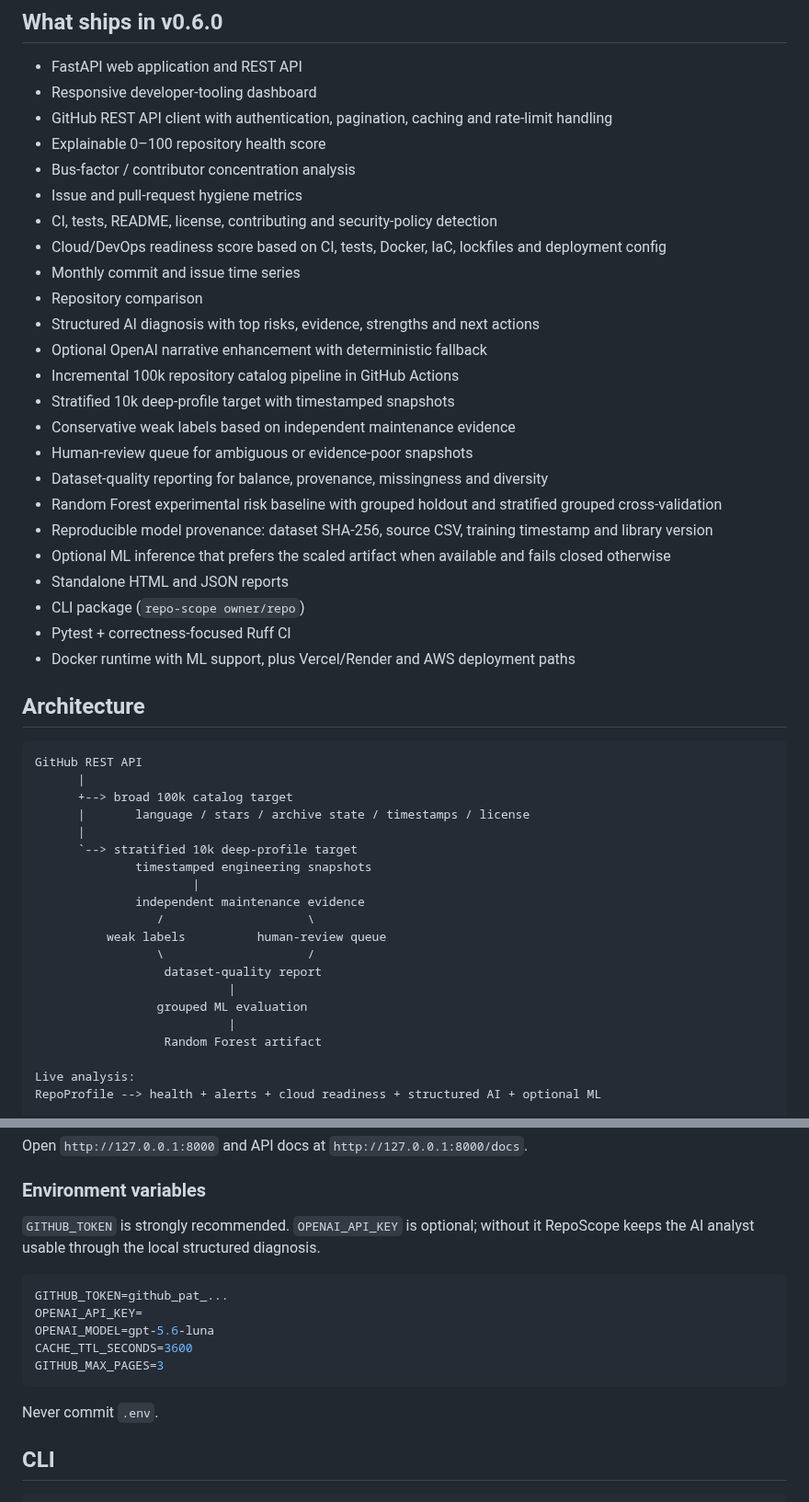
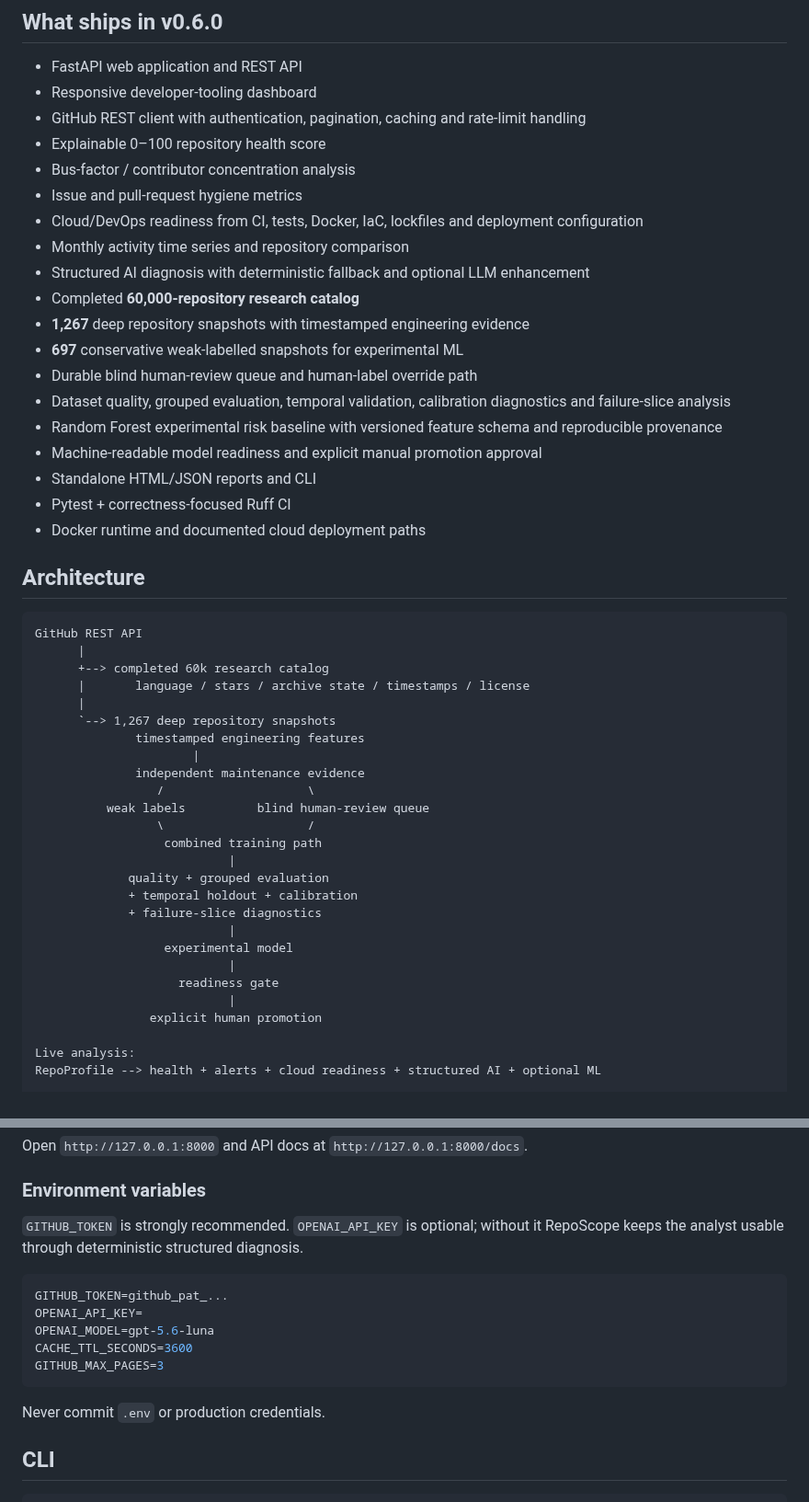
Before and after one commit to chaima-menouar/repo-scope, a Markdown page: repo-scope/README.md, 2 parts joined by grey strips. Shown at 92% size. GitHub-like rendering.

Commit message:
docs: finalize v0.6 project README at 60k milestone

````diff
--- a/repo-scope/README.md
+++ b/repo-scope/README.md
@@ -6,49 +6,50 @@
 
 - FastAPI web application and REST API
 - Responsive developer-tooling dashboard
-- GitHub REST API client with authentication, pagination, caching and rate-limit handling
+- GitHub REST client with authentication, pagination, caching and rate-limit handling
 - Explainable 0–100 repository health score
 - Bus-factor / contributor concentration analysis
 - Issue and pull-request hygiene metrics
-- CI, tests, README, license, contributing and security-policy detection
-- Cloud/DevOps readiness score based on CI, tests, Docker, IaC, lockfiles and deployment config
-- Monthly commit and issue time series
-- Repository comparison
-- Structured AI diagnosis with top risks, evidence, strengths and next actions
-- Optional OpenAI narrative enhancement with deterministic fallback
-- Incremental 100k repository catalog pipeline in GitHub Actions
-- Stratified 10k deep-profile target with timestamped snapshots
-- Conservative weak labels based on independent maintenance evidence
-- Human-review queue for ambiguous or evidence-poor snapshots
-- Dataset-quality reporting for balance, provenance, missingness and diversity
-- Random Forest experimental risk baseline with grouped holdout and stratified grouped cross-validation
-- Reproducible model provenance: dataset SHA-256, source CSV, training timestamp and library version
-- Optional ML inference that prefers the scaled artifact when available and fails closed otherwise
-- Standalone HTML and JSON reports
-- CLI package (`repo-scope owner/repo`)
+- Cloud/DevOps readiness from CI, tests, Docker, IaC, lockfiles and deployment configuration
+- Monthly activity time series and repository comparison
+- Structured AI diagnosis with deterministic fallback and optional LLM enhancement
+- Completed **60,000-repository research catalog**
+- **1,267** deep repository snapshots with timestamped engineering evidence
+- **697** conservative weak-labelled snapshots for experimental ML
+- Durable blind human-review queue and human-label override path
+- Dataset quality, grouped evaluation, temporal validation, calibration diagnostics and failure-slice analysis
+- Random Forest experimental risk baseline with versioned feature schema and reproducible provenance
+- Machine-readable model readiness and explicit manual promotion approval
+- Standalone HTML/JSON reports and CLI
 - Pytest + correctness-focused Ruff CI
-- Docker runtime with ML support, plus Vercel/Render and AWS deployment paths
+- Docker runtime and documented cloud deployment paths
 
 ## Architecture
 
 ```text
 GitHub REST API
       |
-      +--> broad 100k catalog target
+      +--> completed 60k research catalog
       |       language / stars / archive state / timestamps / license
       |
-      `--> stratified 10k deep-profile target
-              timestamped engineering snapshots
+      `--> 1,267 deep repository snapshots
+              timestamped engineering features
                       |
               independent maintenance evidence
                  /                    \
-          weak labels          human-review queue
+          weak labels          blind human-review queue
                  \                    /
-                  dataset-quality report
+                  combined training path
                            |
-                 grouped ML evaluation
+             quality + grouped evaluation
+             + temporal holdout + calibration
+             + failure-slice diagnostics
                            |
-                  Random Forest artifact
+                  experimental model
+                           |
+                    readiness gate
+                           |
+                explicit human promotion
 
 Live analysis:
 RepoProfile --> health + alerts + cloud readiness + structured AI + optional ML
@@ -74,7 +75,7 @@ Open `http://127.0.0.1:8000` and API docs at `http://127.0.0.1:8000/docs`.
 
 ### Environment variables
 
-`GITHUB_TOKEN` is strongly recommended. `OPENAI_API_KEY` is optional; without it RepoScope keeps the AI analyst usable through the local structured diagnosis.
+`GITHUB_TOKEN` is strongly recommended. `OPENAI_API_KEY` is optional; without it RepoScope keeps the analyst usable through deterministic structured diagnosis.
 
 ```env
 GITHUB_TOKEN=github_pat_...
@@ -84,7 +85,7 @@ CACHE_TTL_SECONDS=3600
 GITHUB_MAX_PAGES=3
 ```
 
-Never commit `.env`.
+Never commit `.env` or production credentials.
 
 ## CLI
 
````
Also changed, not shown: other parts of repo-scope/README.md (+48 -40 lines).
